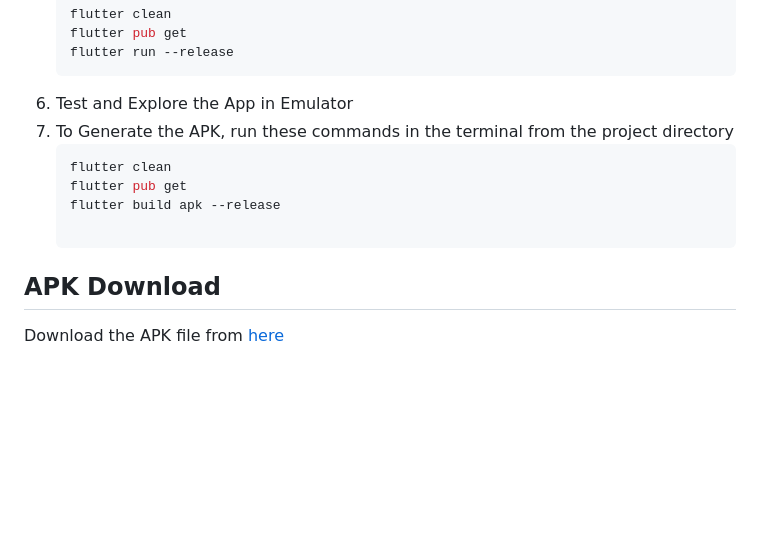
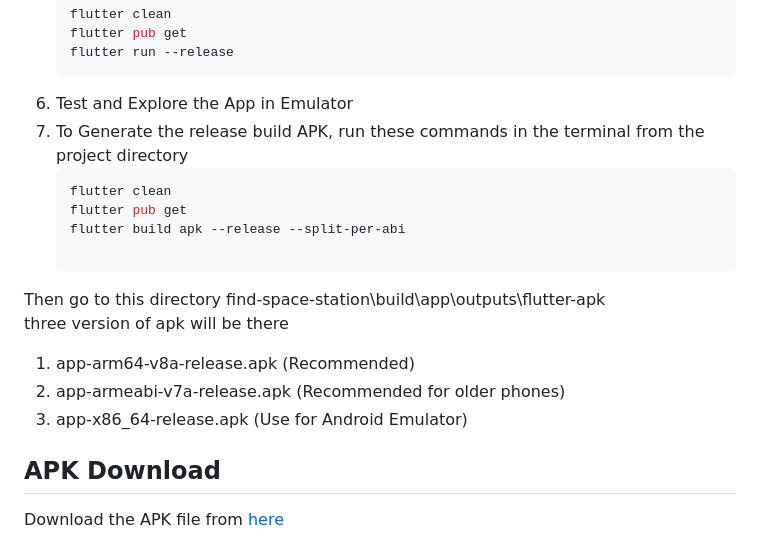
Before and after one commit to SabirKhanAkash/find-space-station, a Markdown page: README.md, the part around the change. Rendered like a GitHub page; blank space fills up the shorter version.

````diff
--- a/README.md
+++ b/README.md
@@ -86,11 +86,17 @@ A Cross-Platform Flutter App where users log in anonymously with Firebase. Users
    flutter pub get
    flutter run --release
 6. Test and Explore the App in Emulator
-7. To Generate the APK, run these commands in the terminal from the project directory
+7. To Generate the release build APK, run these commands in the terminal from the project directory
    ```bash
    flutter clean
    flutter pub get
-   flutter build apk --release
+   flutter build apk --release --split-per-abi
+
+Then go to this directory find-space-station\build\app\outputs\flutter-apk\
+three version of apk will be there
+1. app-arm64-v8a-release.apk (Recommended)
+2. app-armeabi-v7a-release.apk (Recommended for older phones)
+3. app-x86_64-release.apk (Use for Android Emulator)
 
 ## APK Download
 
````
